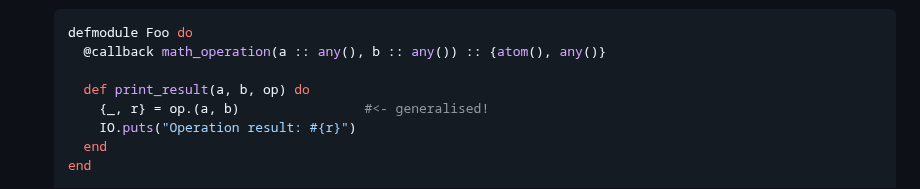
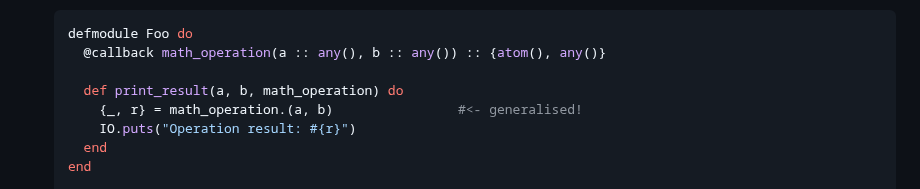
Before and after one commit to lucasvegi/Elixir-Refactorings, a Markdown page: README.md, the part around the change. Drawn GitHub-style.

```diff
--- a/README.md
+++ b/README.md
@@ -1246,8 +1246,8 @@ ___
   defmodule Foo do
     @callback math_operation(a :: any(), b :: any()) :: {atom(), any()}
 
-    def print_result(a, b, op) do
-      {_, r} = op.(a, b)                #<- generalised!
+    def print_result(a, b, math_operation) do
+      {_, r} = math_operation.(a, b)                #<- generalised!
       IO.puts("Operation result: #{r}")
     end
   end
```
